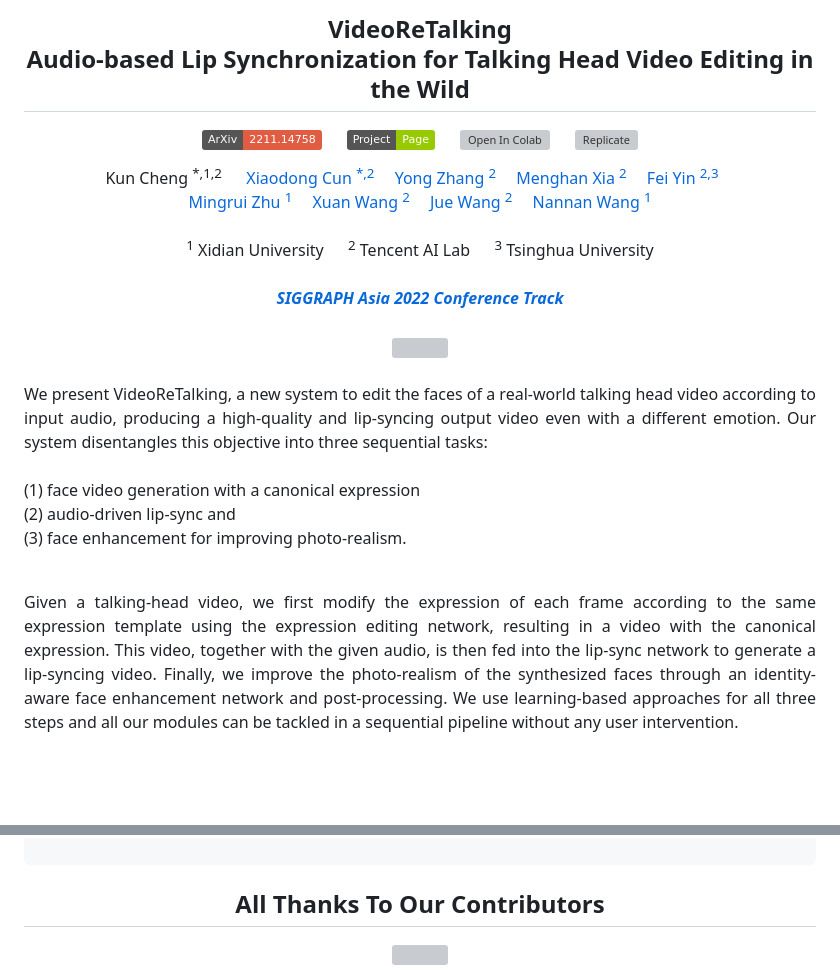
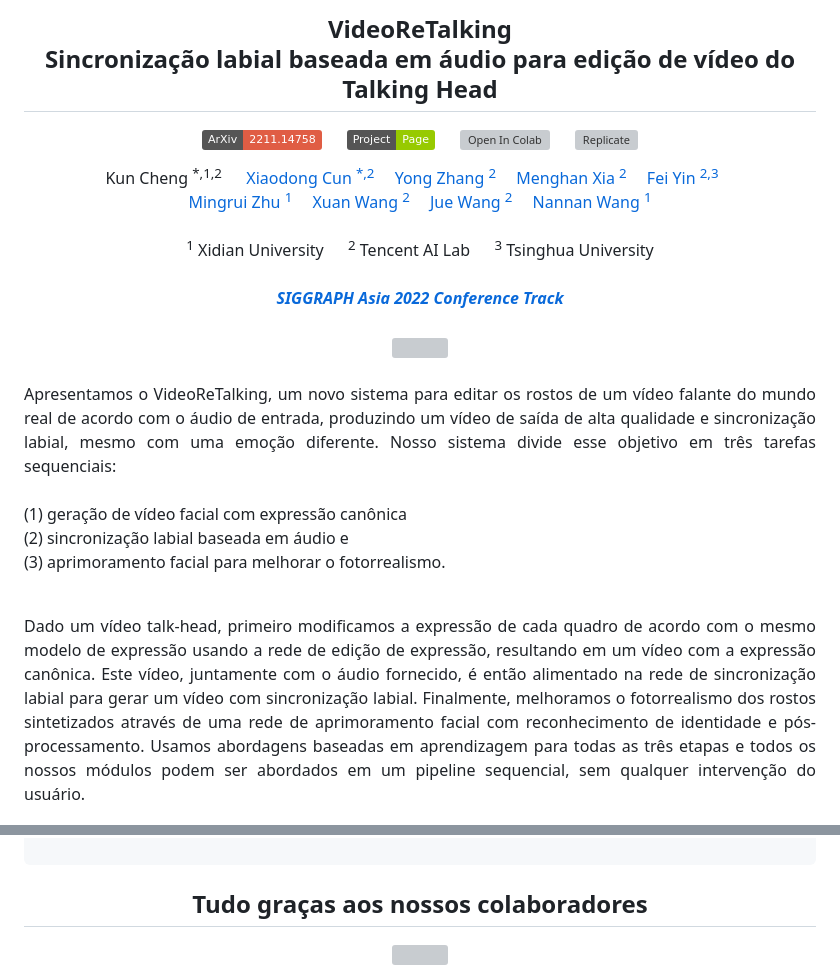
Before and after one commit to willsnake3/video-retalking, a Markdown page: README.md, 2 parts joined by grey strips. GitHub-like rendering; badges without logos; blank space fills up the shorter version; grey boxes are pictures that could not be loaded.

````diff
--- a/README.md
+++ b/README.md
@@ -1,6 +1,6 @@
 <div align="center">
 
-<h2>VideoReTalking <br/> <span style="font-size:12px">Audio-based Lip Synchronization for Talking Head Video Editing in the Wild</span> </h2>
+<h2>VideoReTalking <br/> <span style="font-size:12px">Sincronização labial baseada em áudio para edição de vídeo do Talking Head</span> </h2>
 
   <a href='https://arxiv.org/abs/2211.14758'><img src='https://img.shields.io/badge/ArXiv-2211.14758-red'></a> &nbsp;&nbsp;&nbsp;&nbsp;&nbsp;<a href='https://vinthony.github.io/video-retalking/'><img src='https://img.shields.io/badge/Project-Page-Green'></a> &nbsp;&nbsp;&nbsp;&nbsp;&nbsp;[![Open In Colab](https://colab.research.google.com/assets/colab-badge.svg)](https://colab.research.google.com/github/vinthony/video-retalking/blob/main/quick_demo.ipynb)&nbsp;&nbsp;&nbsp;&nbsp;&nbsp;
 [![Replicate](https://replicate.com/cjwbw/video-retalking/badge)](https://replicate.com/cjwbw/video-retalking)
@@ -27,13 +27,13 @@
 <img src="https://opentalker.github.io/video-retalking/static/images/teaser.png" width="768px">
 
 
-<div align="justify">  <BR> We present VideoReTalking, a new system to edit the faces of a real-world talking head video according to input audio, producing a high-quality and lip-syncing output video even with a different emotion. Our system disentangles this objective into three sequential tasks:
+<div align="justify">  <BR> Apresentamos o VideoReTalking, um novo sistema para editar os rostos de um vídeo falante do mundo real de acordo com o áudio de entrada, produzindo um vídeo de saída de alta qualidade e sincronização labial, mesmo com uma emoção diferente. Nosso sistema divide esse objetivo em três tarefas sequenciais:
 
- <BR> (1) face video generation with a canonical expression
-<BR> (2) audio-driven lip-sync and
-  <BR> (3) face enhancement for improving photo-realism.
+ <BR> (1) geração de vídeo facial com expressão canônica
+<BR> (2) sincronização labial baseada em áudio e
+  <BR> (3) aprimoramento facial para melhorar o fotorrealismo.
 
- <BR>  Given a talking-head video, we first modify the expression of each frame according to the same expression template using the expression editing network, resulting in a video with the canonical expression. This video, together with the given audio, is then fed into the lip-sync network to generate a lip-syncing video. Finally, we improve the photo-realism of the synthesized faces through an identity-aware face enhancement network and post-processing. We use learning-based approaches for all three steps and all our modules can be tackled in a sequential pipeline without any user intervention.</div>
+ <BR>  Dado um vídeo talk-head, primeiro modificamos a expressão de cada quadro de acordo com o mesmo modelo de expressão usando a rede de edição de expressão, resultando em um vídeo com a expressão canônica. Este vídeo, juntamente com o áudio fornecido, é então alimentado na rede de sincronização labial para gerar um vídeo com sincronização labial. Finalmente, melhoramos o fotorrealismo dos rostos sintetizados através de uma rede de aprimoramento facial com reconhecimento de identidade e pós-processamento. Usamos abordagens baseadas em aprendizagem para todas as três etapas e todos os nossos módulos podem ser abordados em um pipeline sequencial, sem qualquer intervenção do usuário.</div>
 <BR>
 
 <p>
@@ -138,6 +138,6 @@ This is not an official product of Tencent.
 
 ```
-## All Thanks To Our Contributors
+## Tudo graças aos nossos colaboradores
 
 <a href="https://github.com/OpenTalker/video-retalking/graphs/contributors">
   <img src="https://contrib.rocks/image?repo=OpenTalker/video-retalking" />
````
Also changed, not shown: other parts of README.md (+23 -23 lines).
